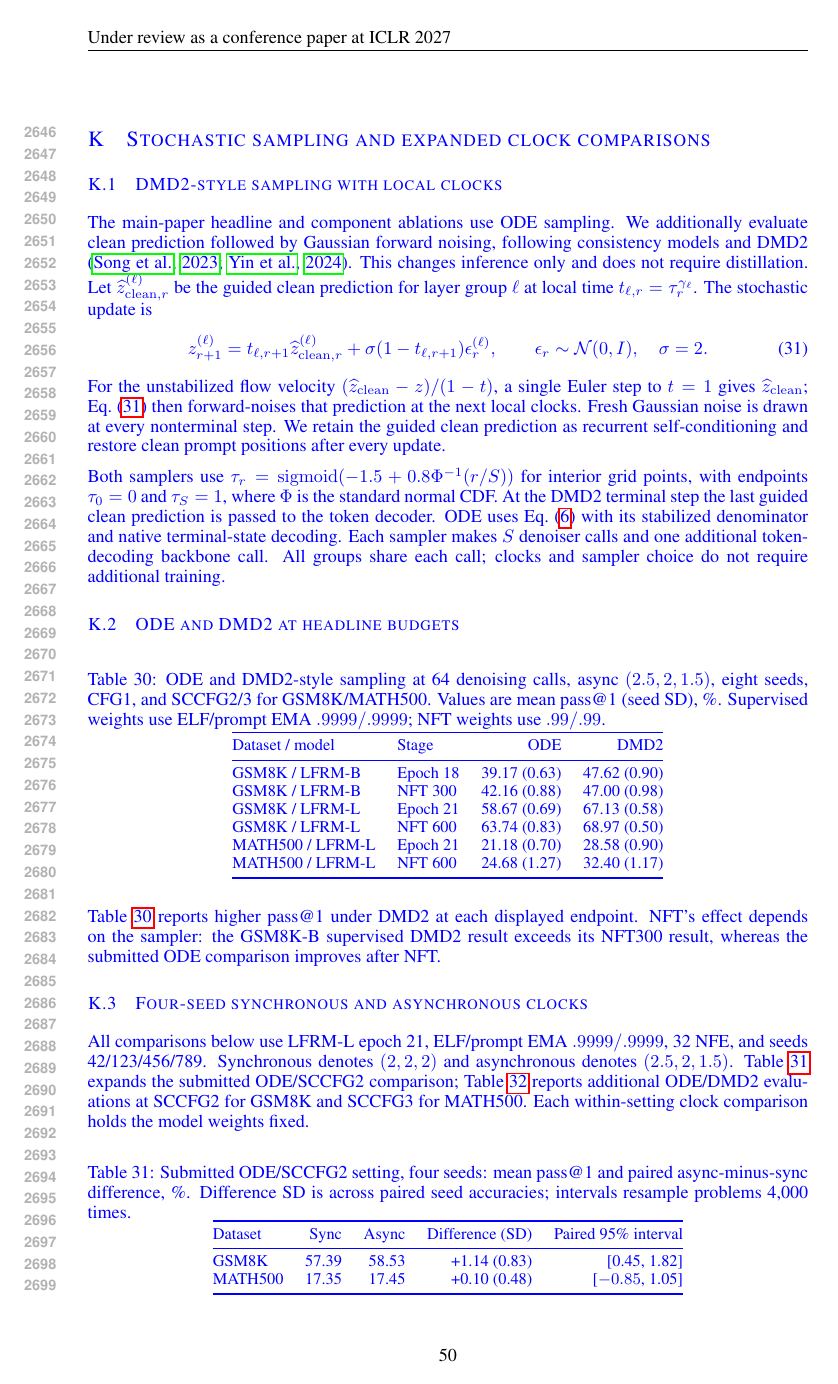
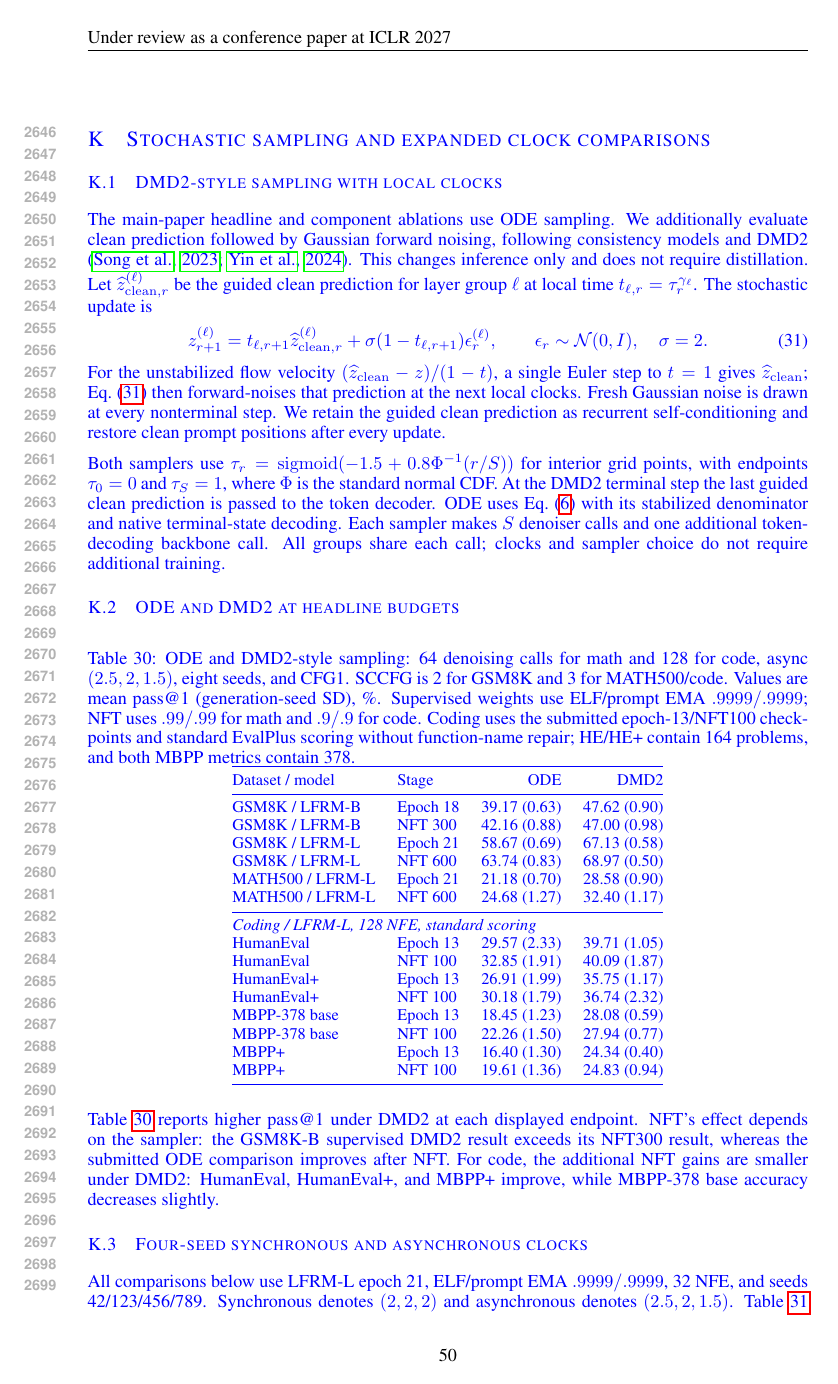
Before and after one commit to chengxiang/diffusion_language_paper, a LaTeX paper (main_rebuttal.tex): page 50 of 58. Compiled offline with pdfLaTeX.

Commit message:
Add matched coding ODE and DMD2 results to rebuttal appendix

```diff
--- a/main_rebuttal.tex
+++ b/main_rebuttal.tex
@@ -1785,7 +1785,7 @@ Both samplers use $\tau_r=\operatorname{sigmoid}(-1.5+0.8\Phi^{-1}(r/S))$ for in
 
 \subsection{ODE and DMD2 at headline budgets}
 \begin{table}[htbp]\color{blue}\centering\small
-\caption{ODE and DMD2-style sampling at 64 denoising calls, async $(2.5,2,1.5)$, eight seeds, CFG1, and SCCFG2/3 for GSM8K/MATH500. Values are mean pass@1 (seed SD), \%. Supervised weights use ELF/prompt EMA $.9999/.9999$; NFT weights use $.99/.99$.}
+\caption{ODE and DMD2-style sampling: 64 denoising calls for math and 128 for code, async $(2.5,2,1.5)$, eight seeds, and CFG1. SCCFG is 2 for GSM8K and 3 for MATH500/code. Values are mean pass@1 (generation-seed SD), \%. Supervised weights use ELF/prompt EMA $.9999/.9999$; NFT uses $.99/.99$ for math and $.9/.9$ for code. Coding uses the submitted epoch-13/NFT100 checkpoints and standard EvalPlus scoring without function-name repair; HE/HE+ contain 164 problems, and both MBPP metrics contain 378.}
 \label{tab:headlinesamplers}
 \begin{tabular}{@{}llrr@{}}\toprule
 Dataset / model & Stage & ODE & DMD2\\\midrule
@@ -1794,10 +1794,20 @@ GSM8K / LFRM-B & NFT 300 & 42.16 (0.88) & 47.00 (0.98)\\
 GSM8K / LFRM-L & Epoch 21 & 58.67 (0.69) & 67.13 (0.58)\\
 GSM8K / LFRM-L & NFT 600 & 63.74 (0.83) & 68.97 (0.50)\\
 MATH500 / LFRM-L & Epoch 21 & 21.18 (0.70) & 28.58 (0.90)\\
-MATH500 / LFRM-L & NFT 600 & 24.68 (1.27) & 32.40 (1.17)\\\bottomrule
-\end{tabular}
-\end{table}
-Table~\ref{tab:headlinesamplers} reports higher pass@1 under DMD2 at each displayed endpoint. NFT's effect depends on the sampler: the GSM8K-B supervised DMD2 result exceeds its NFT300 result, whereas the submitted ODE comparison improves after NFT.
+MATH500 / LFRM-L & NFT 600 & 24.68 (1.27) & 32.40 (1.17)\\\midrule
+\multicolumn{4}{@{}l}{\textit{Coding / LFRM-L, 128 NFE, standard scoring}}\\
+HumanEval & Epoch 13 & 29.57 (2.33) & 39.71 (1.05)\\
+HumanEval & NFT 100 & 32.85 (1.91) & 40.09 (1.87)\\
+HumanEval+ & Epoch 13 & 26.91 (1.99) & 35.75 (1.17)\\
+HumanEval+ & NFT 100 & 30.18 (1.79) & 36.74 (2.32)\\
+MBPP-378 base & Epoch 13 & 18.45 (1.23) & 28.08 (0.59)\\
+MBPP-378 base & NFT 100 & 22.26 (1.50) & 27.94 (0.77)\\
+MBPP+ & Epoch 13 & 16.40 (1.30) & 24.34 (0.40)\\
+MBPP+ & NFT 100 & 19.61 (1.36) & 24.83 (0.94)\\
+\bottomrule
+\end{tabular}
+\end{table}
+Table~\ref{tab:headlinesamplers} reports higher pass@1 under DMD2 at each displayed endpoint. NFT's effect depends on the sampler: the GSM8K-B supervised DMD2 result exceeds its NFT300 result, whereas the submitted ODE comparison improves after NFT. For code, the additional NFT gains are smaller under DMD2: HumanEval, HumanEval+, and MBPP+ improve, while MBPP-378 base accuracy decreases slightly.
 
 \subsection{Four-seed synchronous and asynchronous clocks}
 All comparisons below use LFRM-L epoch 21, ELF/prompt EMA $.9999/.9999$, 32 NFE, and seeds 42/123/456/789. Synchronous denotes $(2,2,2)$ and asynchronous denotes $(2.5,2,1.5)$. Table~\ref{tab:submittedschedule4} expands the submitted ODE/SCCFG2 comparison; Table~\ref{tab:additionalschedule4} reports additional ODE/DMD2 evaluations at SCCFG2 for GSM8K and SCCFG3 for MATH500. Each within-setting clock comparison holds the model weights fixed.
```
